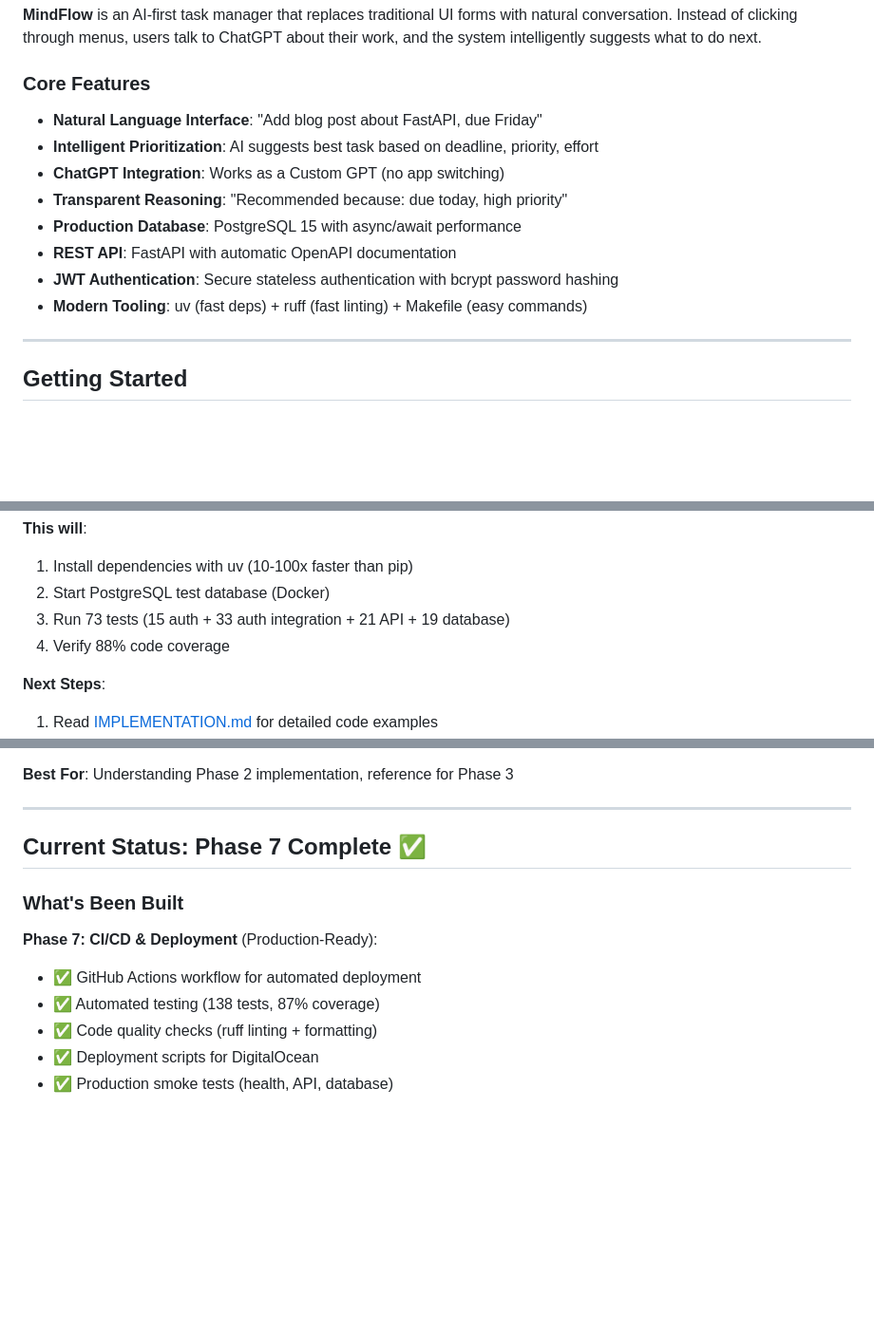
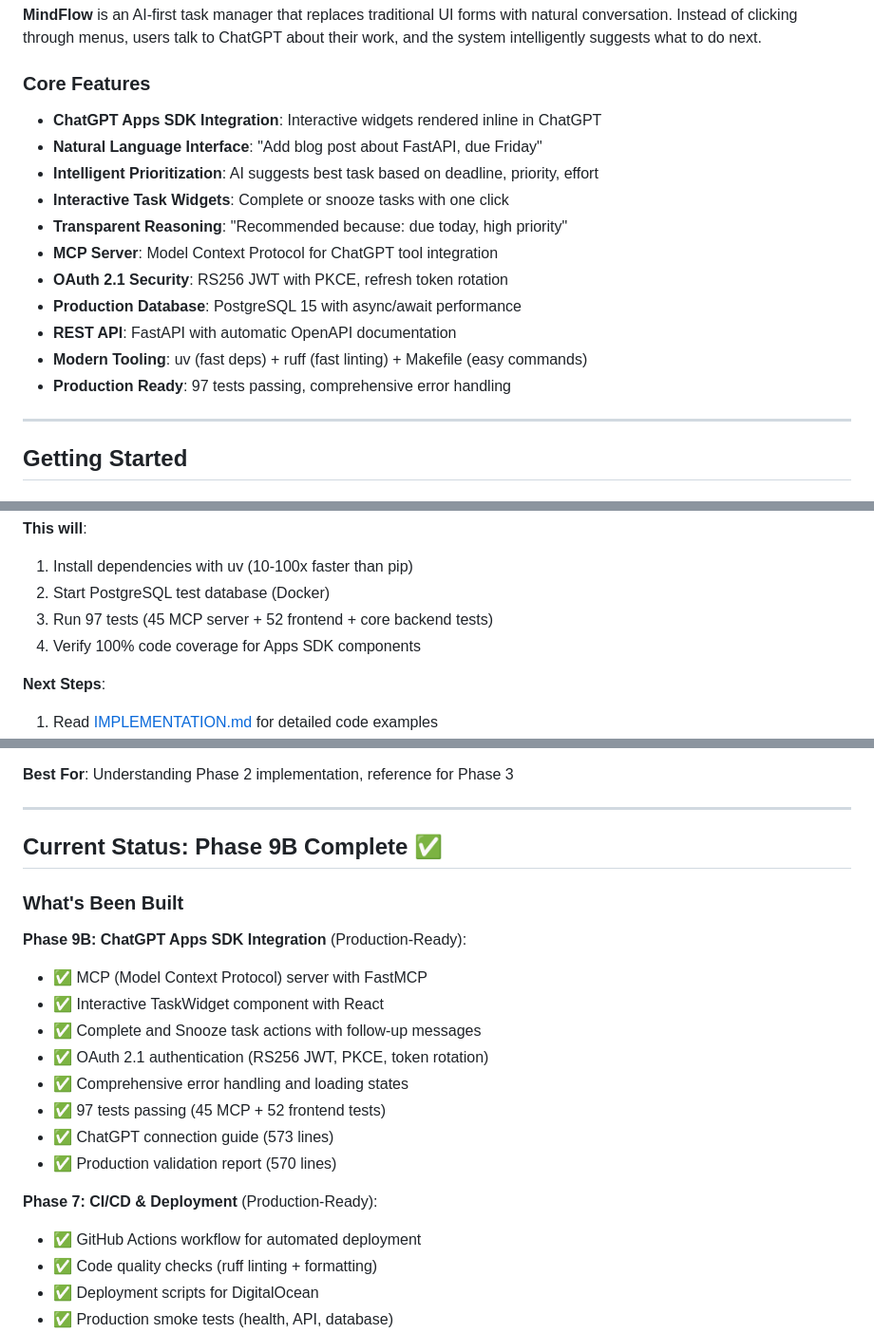
Before and after one commit to neoforge-dev/mindflow, a Markdown page: docs/README.md, 3 parts joined by grey strips. Shown at 95% size. Rendered like a GitHub page; blank space fills up the shorter version.

```diff
--- a/docs/README.md
+++ b/docs/README.md
@@ -28,14 +32,17 @@
 
 ### Core Features
 
+- **ChatGPT Apps SDK Integration**: Interactive widgets rendered inline in ChatGPT
 - **Natural Language Interface**: "Add blog post about FastAPI, due Friday"
 - **Intelligent Prioritization**: AI suggests best task based on deadline, priority, effort
-- **ChatGPT Integration**: Works as a Custom GPT (no app switching)
+- **Interactive Task Widgets**: Complete or snooze tasks with one click
 - **Transparent Reasoning**: "Recommended because: due today, high priority"
+- **MCP Server**: Model Context Protocol for ChatGPT tool integration
+- **OAuth 2.1 Security**: RS256 JWT with PKCE, refresh token rotation
 - **Production Database**: PostgreSQL 15 with async/await performance
 - **REST API**: FastAPI with automatic OpenAPI documentation
-- **JWT Authentication**: Secure stateless authentication with bcrypt password hashing
 - **Modern Tooling**: uv (fast deps) + ruff (fast linting) + Makefile (easy commands)
+- **Production Ready**: 97 tests passing, comprehensive error handling
 
 ---
 
@@ -57,8 +64,8 @@ make quick-start
 **This will**:
 1. Install dependencies with uv (10-100x faster than pip)
 2. Start PostgreSQL test database (Docker)
-3. Run 73 tests (15 auth + 33 auth integration + 21 API + 19 database)
-4. Verify 88% code coverage
+3. Run 97 tests (45 MCP server + 52 frontend + core backend tests)
+4. Verify 100% code coverage for Apps SDK components
 
 **Next Steps**:
 1. Read [IMPLEMENTATION.md](./IMPLEMENTATION.md) for detailed code examples
@@ -157,13 +164,22 @@ make quick-start
 
 ---
 
-## Current Status: Phase 7 Complete ✅
+## Current Status: Phase 9B Complete ✅
 
 ### What's Been Built
 
+**Phase 9B: ChatGPT Apps SDK Integration** (Production-Ready):
+- ✅ MCP (Model Context Protocol) server with FastMCP
+- ✅ Interactive TaskWidget component with React
+- ✅ Complete and Snooze task actions with follow-up messages
+- ✅ OAuth 2.1 authentication (RS256 JWT, PKCE, token rotation)
+- ✅ Comprehensive error handling and loading states
+- ✅ 97 tests passing (45 MCP + 52 frontend tests)
+- ✅ ChatGPT connection guide (573 lines)
+- ✅ Production validation report (570 lines)
+
 **Phase 7: CI/CD & Deployment** (Production-Ready):
 - ✅ GitHub Actions workflow for automated deployment
-- ✅ Automated testing (138 tests, 87% coverage)
 - ✅ Code quality checks (ruff linting + formatting)
 - ✅ Deployment scripts for DigitalOcean
 - ✅ Production smoke tests (health, API, database)
```
Also changed, not shown: other parts of docs/README.md (+28 -17 lines).
